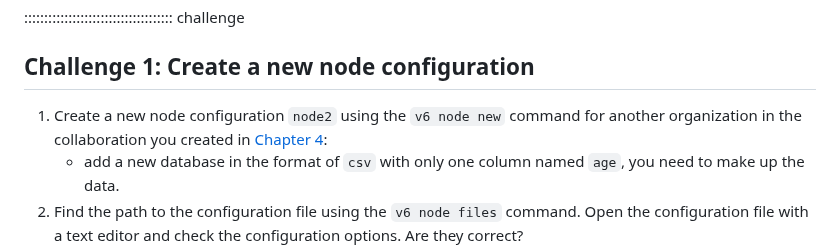
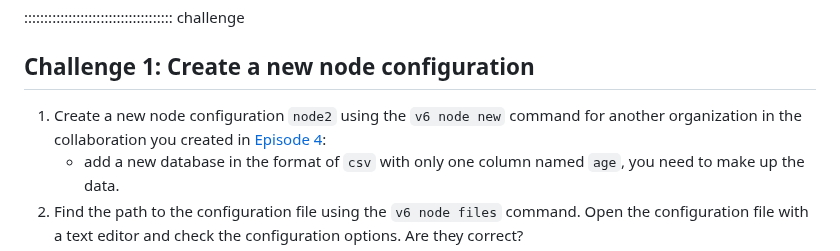
Before and after one commit to vantage6/vantage6-workshop, a Markdown page: episodes/chap6_setup_node.md, the part around the change. Drawn GitHub-style.

Commit message:
Update episodes/chap6_setup_node.md
Co-authored-by: Frank Martin <f.martin@iknl.nl>

```diff
--- a/episodes/chap6_setup_node.md
+++ b/episodes/chap6_setup_node.md
@@ -269,7 +269,7 @@ In the printed message, you will see not only the path of the configuration file
 
 ## Challenge 1: Create a new node configuration
 
-1. Create a new node configuration `node2` using the `v6 node new` command for another organization in the collaboration you created in [Chapter 4](./chap4_manage_via_ui.md):
+1. Create a new node configuration `node2` using the `v6 node new` command for another organization in the collaboration you created in [Episode 4](./chap4_manage_via_ui.md):
     - add a new database in the format of `csv` with only one column named `age`, you need to make up the data.
 2. Find the path to the configuration file using the `v6 node files` command. Open the configuration file with a text editor and check the configuration options. Are they correct?
 3. Open your configuration file, do the following:
```
